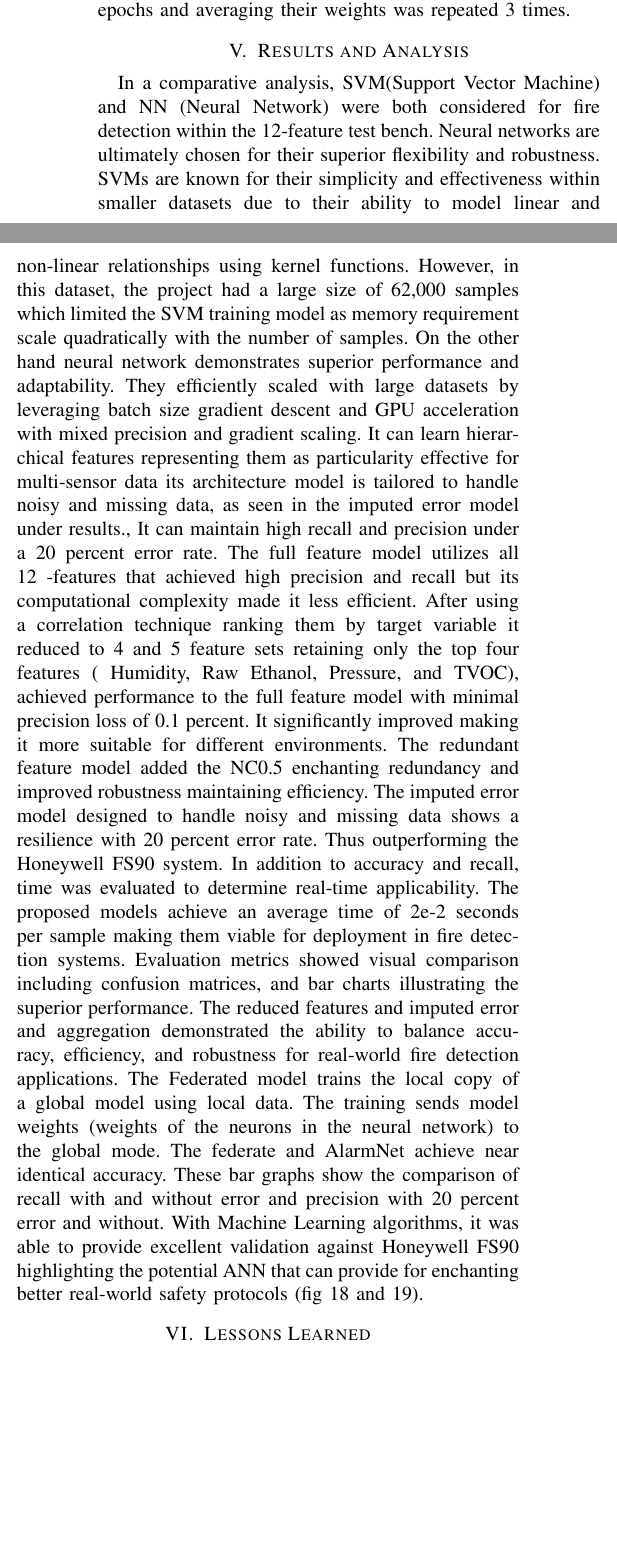
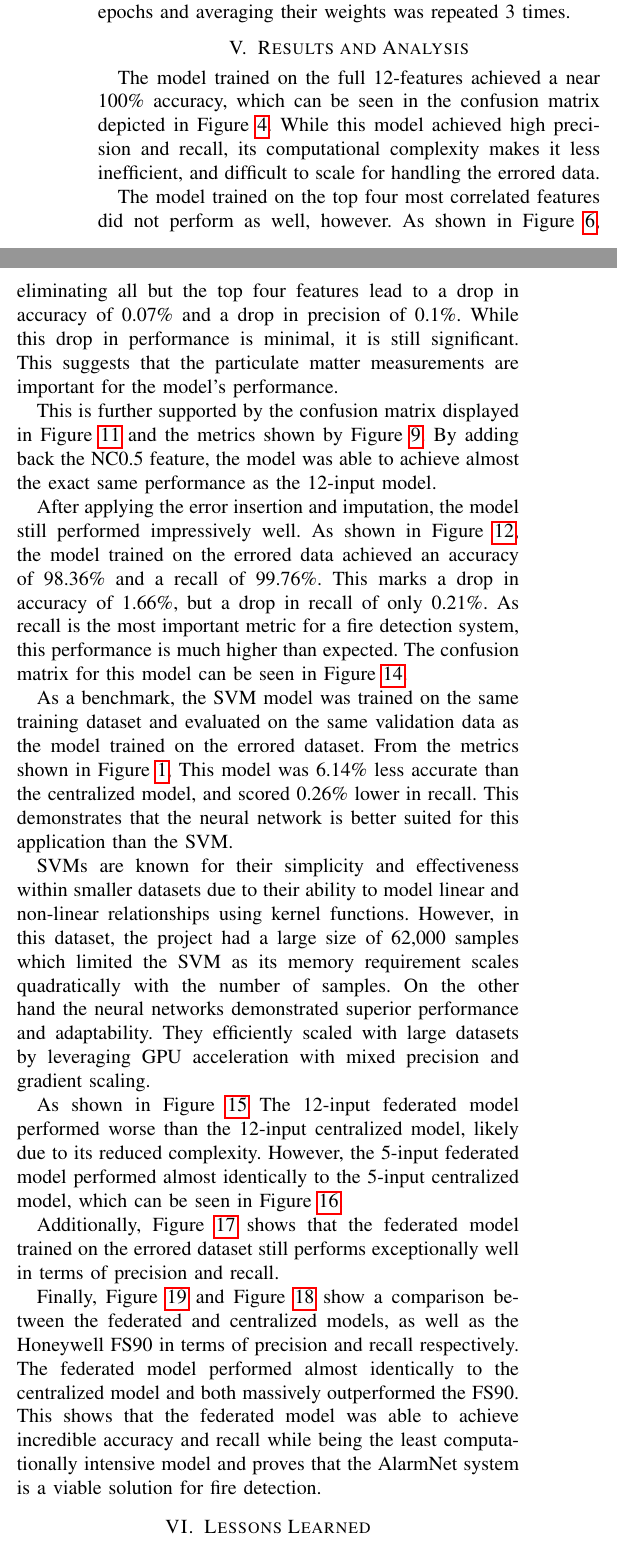
Before and after one commit to jaskinkabir/Intro_ML_Project, a LaTeX paper (LaTeX/AlarmNet_Report.tex): two parts of the columns of page 4 of 8, joined at a grey line, cut so that both start at the same text, the shorter picture padded with empty space. Compiled offline with pdfLaTeX.

Commit message:
Done with report

```diff
--- a/LaTeX/AlarmNet_Report.tex
+++ b/LaTeX/AlarmNet_Report.tex
@@ -444,70 +458,87 @@ of each model are  averaged to update the global model. This
 model is then evaluated on the test data to determine its
 performance. $n$ is a configurable parameter, and so are the
 number of training epochs each client trains for and how
-many times this process is repeated.
-\footnote{The code can be found at \url{https://github.com/jaskinkabir/Intro_ML_Project}}
+many times this process is repeated. \footnote{The code can
+be found at
+\url{https://github.com/jaskinkabir/Intro_ML_Project}}
 
 \subsubsection{Training Parameters}
-The models were trained using the Adam optimizer. The loss function used was binary cross-entropy, which is commonly used for binary classification problems. The models trained on the data without inserted errors used a learning rate of $10^{-3}$ and were trained for 3000 epochs.
+The models were trained using the Adam optimizer. The loss
+function used was binary cross-entropy, which is commonly
+used for binary classification problems. The models trained
+on the data without inserted errors used a learning rate of
+$10^{-3}$ and were trained for 3000 epochs.
 
-To accommodate the error model's larger architecture, the learning rate was reduced to $10^{-5}$ and the model was trained for 16000 epochs.
+To accommodate the error model's larger architecture, the
+learning rate was reduced to $10^{-5}$ and the model was
+trained for 16000 epochs.
 
-The federated model was trained with a learning rate of $10^{-3}$ for the global model and the clients. We chose to simulate three clients, each performing 600 training epochs per round. The process of training the client models for 600 epochs and averaging their weights was repeated 3 times.
+The federated model was trained with a learning rate of
+$10^{-3}$ for the global model and the clients. We chose to
+simulate three clients, each performing 600 training epochs
+per round. The process of training the client models for 600
+epochs and averaging their weights was repeated 3 times.
 
 \section{Results and Analysis}
-In a comparative analysis, SVM(Support Vector Machine) and
-NN (Neural Network) were both considered for fire detection
-within the 12-feature test bench. Neural networks are
-ultimately chosen for their superior flexibility and
-robustness. SVMs are known for their simplicity and
-effectiveness within smaller datasets due to their ability
-to model linear and non-linear relationships using kernel
-functions. However, in this dataset, the project had a large
-size of 62,000 samples which limited the SVM training model
-as memory requirement scale quadratically with the number of
-samples. On the other hand neural network demonstrates
-superior performance and adaptability. They efficiently
-scaled with large datasets by leveraging batch size gradient
-descent and GPU acceleration with mixed precision and
-gradient scaling. It can learn hierarchical features
-representing them as particularity effective for
-multi-sensor data its architecture model is tailored to
-handle noisy and missing data, as seen in the imputed error
-model under results., It can maintain high recall and
-precision under a 20 percent error rate. The full feature
-model utilizes all 12 -features that achieved high precision
-and recall but its computational complexity made it less
-efficient. After using a correlation technique ranking them
-by target variable it reduced to 4 and 5 feature sets
-retaining only the top four features ( Humidity, Raw
-Ethanol, Pressure, and TVOC), achieved performance to the
-full feature model with minimal precision loss of 0.1
-percent. It significantly improved making it more suitable
-for different environments. The redundant feature model
-added the NC0.5 enchanting redundancy and improved
-robustness maintaining efficiency. The imputed error model
-designed to handle noisy and missing data shows a resilience
-with 20 percent error rate. Thus outperforming the Honeywell
-FS90 system. In addition to accuracy and recall, time was
-evaluated to determine real-time applicability. The proposed
-models achieve an average time of 2e-2 seconds per sample
-making them viable for deployment in fire detection systems.
-Evaluation metrics showed visual comparison including
-confusion matrices, and bar charts illustrating the superior
-performance. The reduced features and imputed error and
-aggregation demonstrated the ability to balance accuracy,
-efficiency, and robustness for real-world fire detection
-applications. The Federated model trains the local copy of a
-global model using local data. The training sends model
-weights (weights of the neurons in the neural network) to
-the global mode. The federate and AlarmNet achieve near
-identical accuracy. These bar graphs show the comparison of
-recall with and without error and precision with 20 percent
-error and without. With Machine Learning algorithms, it was
-able to provide excellent validation against Honeywell FS90
-highlighting the potential ANN that can provide for
-enchanting better real-world safety protocols (fig 18 and
-19).
+The model trained on the full 12-features achieved a near
+100\% accuracy, which can be seen in the confusion matrix
+depicted in Figure \ref{fig:12cm}. While this model achieved
+high precision and recall, its computational complexity
+makes it less inefficient, and difficult to scale for
+handling the errored data.
+
+The model trained on the top four most correlated features
+did not perform as well, however. As shown in Figure
+\ref{fig:4met}, eliminating all but the top four features
+lead to a drop in accuracy of 0.07\% and a drop in precision
+of 0.1\%. While this drop in performance is minimal, it is
+still significant. This suggests that the particulate matter
+measurements are important for the model's performance.
+
+This is further supported by the confusion matrix displayed
+in Figure \ref{fig:5cm} and the metrics shown by Figure
+\ref{fig:5met}. By adding back the NC0.5 feature, the model
+was able to achieve almost the exact same performance as the
+12-input model.
+
+After applying the error insertion and imputation, the model
+still performed impressively well. As shown in Figure
+\ref{fig:errmet}, the model trained on the errored data
+achieved an accuracy of 98.36\% and a recall of 99.76\%.
+This marks a drop in accuracy of 1.66\%, but a drop in
+recall of only 0.21\%. As recall is the most important
+metric for a fire detection system, this performance is much
+higher than expected. The confusion matrix for this model
+can be seen in Figure \ref{fig:errcm}.
+
+As a benchmark, the SVM model was trained on the same
+training dataset and evaluated on the same validation data
+as the model trained on the errored dataset. From the
+metrics shown in Figure \ref{fig: SVM Model}, This model was
+6.14\% less accurate than the centralized model, and
+scored 0.26\% lower in recall. This demonstrates that the
+neural network is better suited for this application than
+the SVM.
+
+SVMs are known for their simplicity and effectiveness within
+smaller datasets due to their ability to model linear and
+non-linear relationships using kernel functions. However, in
+this dataset, the project had a large size of 62,000 samples
+which limited the SVM as its memory requirement scales
+quadratically with the number of samples. On the other hand
+the neural networks demonstrated superior performance and
+adaptability. They efficiently scaled with large datasets by
+leveraging GPU acceleration with mixed precision and
+gradient scaling.
+
+As shown in Figure \ref{fig:fed12} The 12-input federated model performed worse than the 12-input centralized model, likely due to its reduced complexity. However, the 5-input federated model performed almost identically to the 5-input centralized model, which can be seen in Figure \ref{fig:fed5}.
+
+Additionally, Figure \ref{fig:federr} shows that the
+federated model trained on the errored dataset still
+performs exceptionally well in terms of precision and
+recall.
+
+Finally, Figure \ref{fig:compprec} and Figure \ref{fig:comprecall} show a comparison between the federated and centralized models, as well as the Honeywell FS90 in terms of precision and recall respectively. The federated model performed almost identically to the centralized model and both massively outperformed the FS90. This shows that the federated model was able to achieve incredible accuracy and recall while being the least computationally intensive model and proves that the AlarmNet system is a viable solution for fire detection.
 
 \section{Lessons Learned}
 This machine learning model successfully demonstrated the
```
Also changed, not shown: contributions.txt (added, +6 -0 lines), LaTeX/AlarmNet_Report.pdf, LaTeX/AlarmNet_Report.tex (127 more changed lines), 1 other file.
